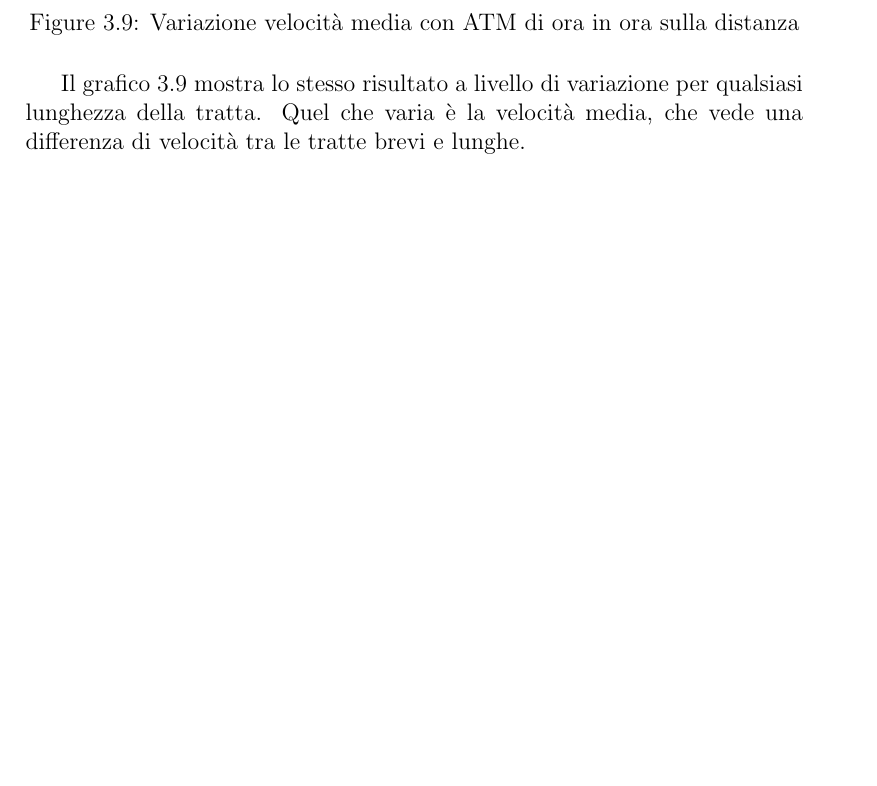
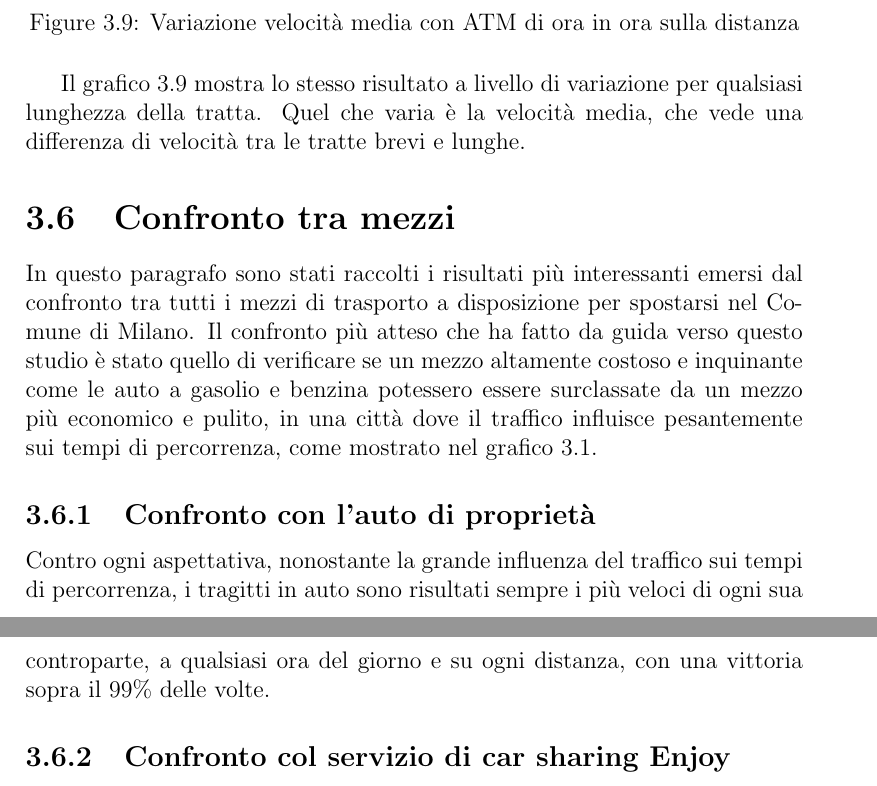
Before and after one commit to mmastrapasqua7/kowalskianalysis, a LaTeX thesis (tesi/Tesi.tex, which reads tesi/chapters/Risultati.tex): part of page 22 of 23 before the commit and two parts of pages 22 and 23 of 24 after it, the two joined at a grey line, cut so that both start at the same text, the shorter picture padded with empty space. Compiled offline with pdfLaTeX.

Commit message:
Inizio dei confronti

```diff
--- a/tesi/chapters/Risultati.tex
+++ b/tesi/chapters/Risultati.tex
@@ -187,3 +187,13 @@ Analizzando le stime di percorrenza riguardo i mezzi pubblici, la bicicletta e i
 \end{figure}
 
 Il grafico \ref{image:9} mostra lo stesso risultato a livello di variazione per qualsiasi lunghezza della tratta. Quel che varia è la velocità media, che vede una differenza di velocità tra le tratte brevi e lunghe.
+
+\section{Confronto tra mezzi}
+
+In questo paragrafo sono stati raccolti i risultati più interessanti emersi dal confronto tra tutti i mezzi di trasporto a disposizione per spostarsi nel Comune di Milano. Il confronto più atteso che ha fatto da guida verso questo studio è stato quello di verificare se un mezzo altamente costoso e inquinante come le auto a gasolio e benzina potessero essere surclassate da un mezzo più economico e pulito, in una città dove il traffico influisce pesantemente sui tempi di percorrenza, come mostrato nel grafico \ref{image:1}.
+
+\subsection{Confronto con l'auto di proprietà}
+
+Contro ogni aspettativa, nonostante la grande influenza del traffico sui tempi di percorrenza, i tragitti in auto sono risultati sempre i più veloci di ogni sua controparte, a qualsiasi ora del giorno e su ogni distanza, con una vittoria sopra il 99\% delle volte.
+
+\subsection{Confronto col servizio di car sharing Enjoy}
```
